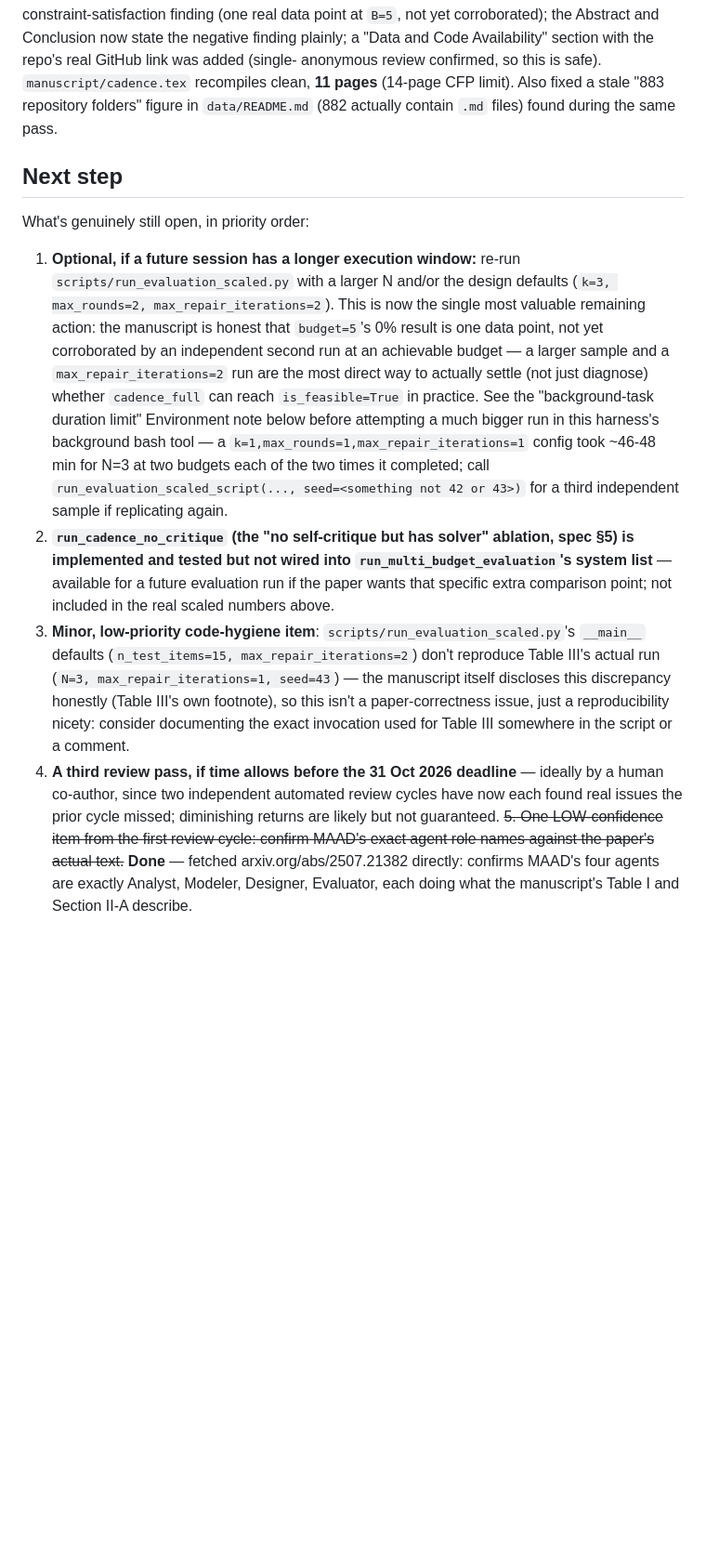
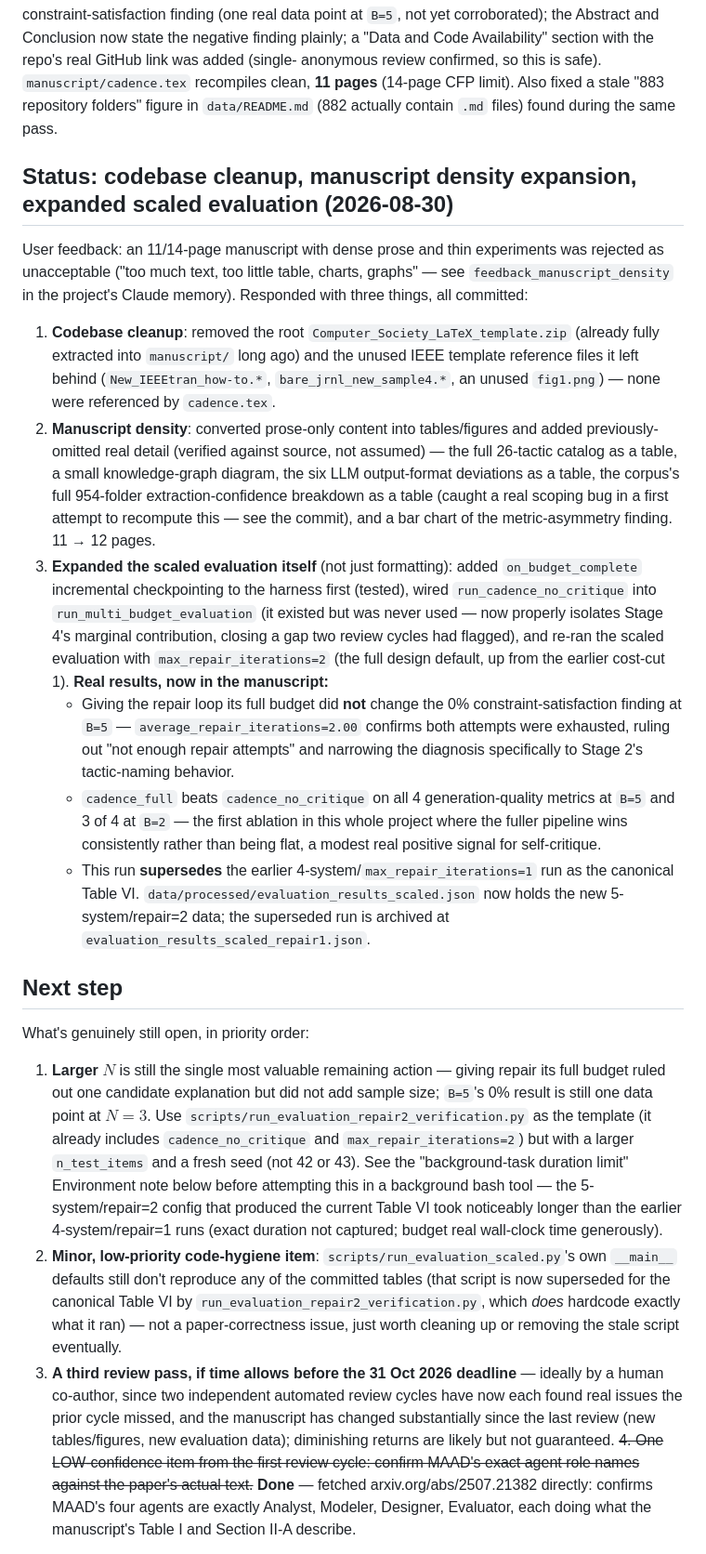
Before and after one commit to vinhqdang/Large-Language-Models-in-Service-Oriented-Ecosystems-Design, a Markdown page: PROGRESS.md, the part around the change. Shown at 93% size. Drawn GitHub-style; blank space fills up the shorter version.

Commit message:
docs: update PROGRESS.md with cleanup, manuscript expansion, and expanded evaluation results

```diff
--- a/PROGRESS.md
+++ b/PROGRESS.md
@@ -338,42 +338,75 @@ recompiles clean, **11 pages** (14-page CFP limit). Also fixed a stale
 "883 repository folders" figure in `data/README.md` (882 actually contain
 `.md` files) found during the same pass.
 
+## Status: codebase cleanup, manuscript density expansion, expanded scaled evaluation (2026-08-30)
+
+User feedback: an 11/14-page manuscript with dense prose and thin
+experiments was rejected as unacceptable ("too much text, too little
+table, charts, graphs" — see `feedback_manuscript_density` in the
+project's Claude memory). Responded with three things, all committed:
+
+1. **Codebase cleanup**: removed the root `Computer_Society_LaTeX_template.zip`
+   (already fully extracted into `manuscript/` long ago) and the unused
+   IEEE template reference files it left behind (`New_IEEEtran_how-to.*`,
+   `bare_jrnl_new_sample4.*`, an unused `fig1.png`) — none were referenced
+   by `cadence.tex`.
+2. **Manuscript density**: converted prose-only content into tables/figures
+   and added previously-omitted real detail (verified against source, not
+   assumed) — the full 26-tactic catalog as a table, a small knowledge-graph
+   diagram, the six LLM output-format deviations as a table, the corpus's
+   full 954-folder extraction-confidence breakdown as a table (caught a
+   real scoping bug in a first attempt to recompute this — see the
+   commit), and a bar chart of the metric-asymmetry finding. 11 → 12 pages.
+3. **Expanded the scaled evaluation itself** (not just formatting): added
+   `on_budget_complete` incremental checkpointing to the harness first
+   (tested), wired `run_cadence_no_critique` into
+   `run_multi_budget_evaluation` (it existed but was never used — now
+   properly isolates Stage 4's marginal contribution, closing a gap two
+   review cycles had flagged), and re-ran the scaled evaluation with
+   `max_repair_iterations=2` (the full design default, up from the
+   earlier cost-cut 1). **Real results, now in the manuscript:**
+   - Giving the repair loop its full budget did **not** change the 0%
+     constraint-satisfaction finding at `B=5` — `average_repair_iterations=2.00`
+     confirms both attempts were exhausted, ruling out "not enough repair
+     attempts" and narrowing the diagnosis specifically to Stage 2's
+     tactic-naming behavior.
+   - `cadence_full` beats `cadence_no_critique` on all 4 generation-quality
+     metrics at `B=5` and 3 of 4 at `B=2` — the first ablation in this
+     whole project where the fuller pipeline wins consistently rather than
+     being flat, a modest real positive signal for self-critique.
+   - This run **supersedes** the earlier 4-system/`max_repair_iterations=1`
+     run as the canonical Table VI. `data/processed/evaluation_results_scaled.json`
+     now holds the new 5-system/repair=2 data; the superseded run is
+     archived at `evaluation_results_scaled_repair1.json`.
+
 ## Next step
 
 What's genuinely still open, in priority order:
 
-1. **Optional, if a future session has a longer execution window:**
-   re-run `scripts/run_evaluation_scaled.py` with a larger N and/or the
-   design defaults (`k=3, max_rounds=2, max_repair_iterations=2`). This is
-   now the single most valuable remaining action: the manuscript is
-   honest that `budget=5`'s 0% result is one data point, not yet
-   corroborated by an independent second run at an achievable budget —
-   a larger sample and a `max_repair_iterations=2` run are the most
-   direct way to actually settle (not just diagnose) whether
-   `cadence_full` can reach `is_feasible=True` in practice.
-   See the "background-task duration limit" Environment note below
-   before attempting a much bigger run in this harness's background
-   bash tool — a `k=1,max_rounds=1,max_repair_iterations=1` config
-   took ~46-48 min for N=3 at two budgets each of the two times it
-   completed; call `run_evaluation_scaled_script(..., seed=<something
-   not 42 or 43>)` for a third independent sample if replicating again.
-2. **`run_cadence_no_critique` (the "no self-critique but has solver"
-   ablation, spec §5) is implemented and tested but not wired into
-   `run_multi_budget_evaluation`'s system list** — available for a
-   future evaluation run if the paper wants that specific extra
-   comparison point; not included in the real scaled numbers above.
-3. **Minor, low-priority code-hygiene item**: `scripts/run_evaluation_scaled.py`'s
-   `__main__` defaults (`n_test_items=15, max_repair_iterations=2`) don't
-   reproduce Table III's actual run (`N=3, max_repair_iterations=1,
-   seed=43`) — the manuscript itself discloses this discrepancy honestly
-   (Table III's own footnote), so this isn't a paper-correctness issue,
-   just a reproducibility nicety: consider documenting the exact
-   invocation used for Table III somewhere in the script or a comment.
-4. **A third review pass, if time allows before the 31 Oct 2026
+1. **Larger $N$** is still the single most valuable remaining action —
+   giving repair its full budget ruled out one candidate explanation but
+   did not add sample size; `B=5`'s 0% result is still one data point at
+   $N=3$. Use `scripts/run_evaluation_repair2_verification.py` as the
+   template (it already includes `cadence_no_critique` and
+   `max_repair_iterations=2`) but with a larger `n_test_items` and a fresh
+   seed (not 42 or 43). See the "background-task duration limit"
+   Environment note below before attempting this in a background bash
+   tool — the 5-system/repair=2 config that produced the current Table VI
+   took noticeably longer than the earlier 4-system/repair=1 runs (exact
+   duration not captured; budget real wall-clock time generously).
+2. **Minor, low-priority code-hygiene item**: `scripts/run_evaluation_scaled.py`'s
+   own `__main__` defaults still don't reproduce any of the committed
+   tables (that script is now superseded for the canonical Table VI by
+   `run_evaluation_repair2_verification.py`, which *does* hardcode exactly
+   what it ran) — not a paper-correctness issue, just worth cleaning up or
+   removing the stale script eventually.
+3. **A third review pass, if time allows before the 31 Oct 2026
    deadline** — ideally by a human co-author, since two independent
    automated review cycles have now each found real issues the prior
-   cycle missed; diminishing returns are likely but not guaranteed.
-~~5. One LOW-confidence item from the first review cycle: confirm MAAD's
+   cycle missed, and the manuscript has changed substantially since the
+   last review (new tables/figures, new evaluation data); diminishing
+   returns are likely but not guaranteed.
+~~4. One LOW-confidence item from the first review cycle: confirm MAAD's
    exact agent role names against the paper's actual text.~~ **Done** —
    fetched arxiv.org/abs/2507.21382 directly: confirms MAAD's four
    agents are exactly Analyst, Modeler, Designer, Evaluator, each doing
```
